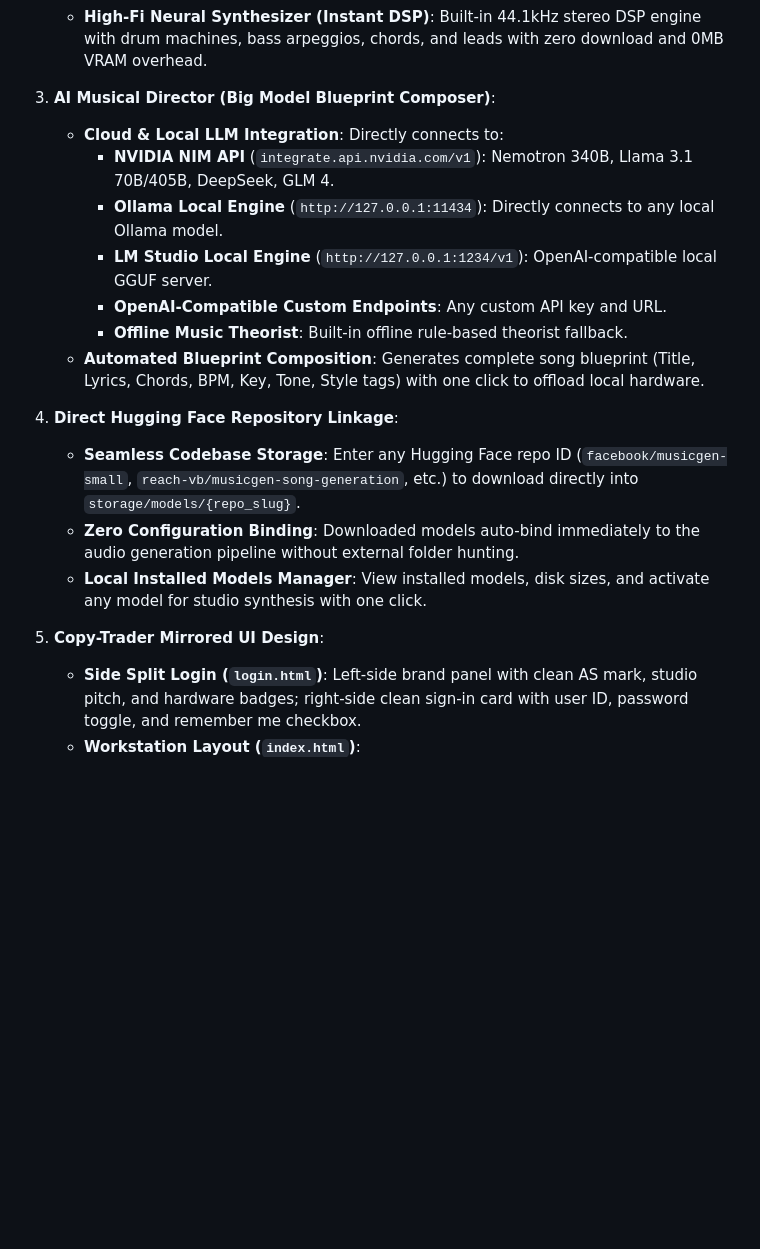
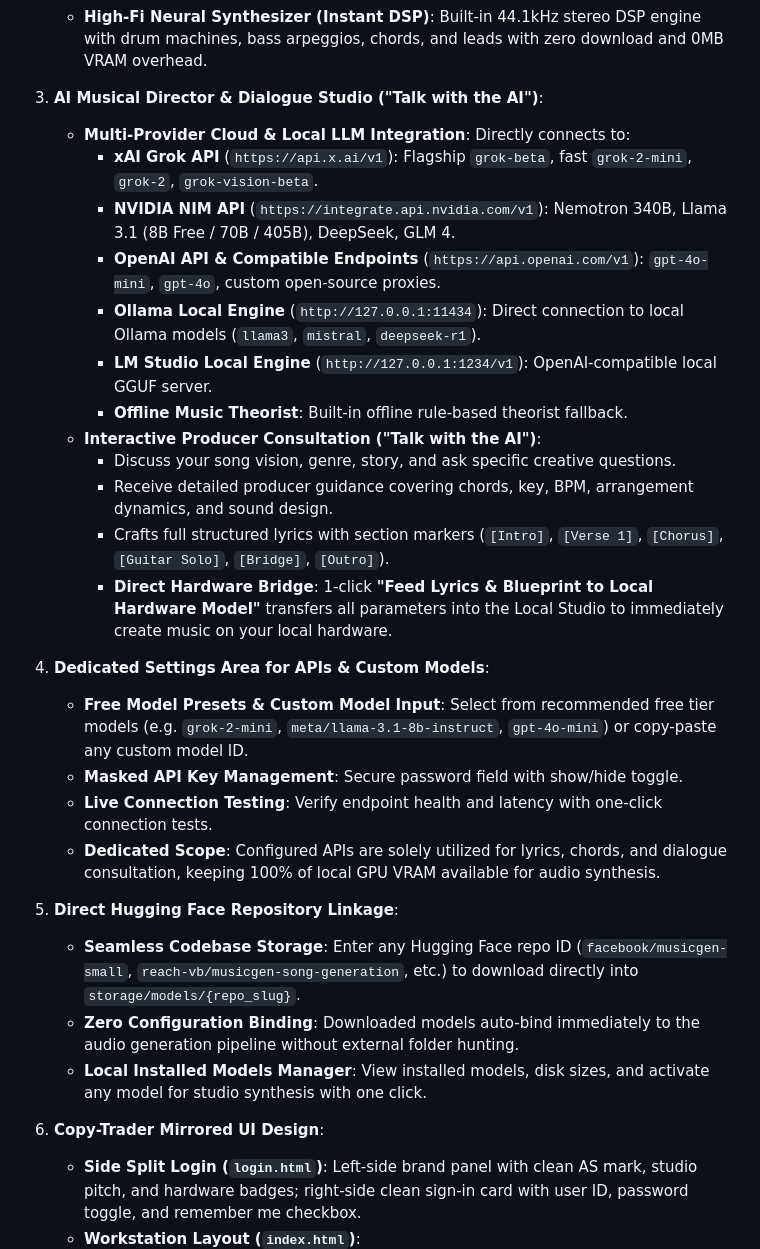
Before and after one commit to ashishkrswain/-agentica-sound, a Markdown page: README.md, the part around the change. Drawn GitHub-style; blank space fills up the shorter version.

Commit message:
docs: update architecture documentation for Grok API, free models, and AI Music Consultant Studio

```diff
--- a/README.md
+++ b/README.md
@@ -23,21 +23,32 @@
    - **CPU & System RAM (Zero VRAM)**: Pure 8-core multithreaded CPU computation, freeing 100% of GPU resources.
    - **High-Fi Neural Synthesizer (Instant DSP)**: Built-in 44.1kHz stereo DSP engine with drum machines, bass arpeggios, chords, and leads with zero download and 0MB VRAM overhead.
 
-3. **AI Musical Director (Big Model Blueprint Composer)**:
-   - **Cloud & Local LLM Integration**: Directly connects to:
-     - **NVIDIA NIM API** (`integrate.api.nvidia.com/v1`): Nemotron 340B, Llama 3.1 70B/405B, DeepSeek, GLM 4.
-     - **Ollama Local Engine** (`http://127.0.0.1:11434`): Directly connects to any local Ollama model.
+3. **AI Musical Director & Dialogue Studio ("Talk with the AI")**:
+   - **Multi-Provider Cloud & Local LLM Integration**: Directly connects to:
+     - **xAI Grok API** (`https://api.x.ai/v1`): Flagship `grok-beta`, fast `grok-2-mini`, `grok-2`, `grok-vision-beta`.
+     - **NVIDIA NIM API** (`https://integrate.api.nvidia.com/v1`): Nemotron 340B, Llama 3.1 (8B Free / 70B / 405B), DeepSeek, GLM 4.
+     - **OpenAI API & Compatible Endpoints** (`https://api.openai.com/v1`): `gpt-4o-mini`, `gpt-4o`, custom open-source proxies.
+     - **Ollama Local Engine** (`http://127.0.0.1:11434`): Direct connection to local Ollama models (`llama3`, `mistral`, `deepseek-r1`).
      - **LM Studio Local Engine** (`http://127.0.0.1:1234/v1`): OpenAI-compatible local GGUF server.
-     - **OpenAI-Compatible Custom Endpoints**: Any custom API key and URL.
      - **Offline Music Theorist**: Built-in offline rule-based theorist fallback.
-   - **Automated Blueprint Composition**: Generates complete song blueprint (Title, Lyrics, Chords, BPM, Key, Tone, Style tags) with one click to offload local hardware.
+   - **Interactive Producer Consultation ("Talk with the AI")**:
+     - Discuss your song vision, genre, story, and ask specific creative questions.
+     - Receive detailed producer guidance covering chords, key, BPM, arrangement dynamics, and sound design.
+     - Crafts full structured lyrics with section markers (`[Intro]`, `[Verse 1]`, `[Chorus]`, `[Guitar Solo]`, `[Bridge]`, `[Outro]`).
+     - **Direct Hardware Bridge**: 1-click **"Feed Lyrics & Blueprint to Local Hardware Model"** transfers all parameters into the Local Studio to immediately create music on your local hardware.
 
-4. **Direct Hugging Face Repository Linkage**:
+4. **Dedicated Settings Area for APIs & Custom Models**:
+   - **Free Model Presets & Custom Model Input**: Select from recommended free tier models (e.g. `grok-2-mini`, `meta/llama-3.1-8b-instruct`, `gpt-4o-mini`) or copy-paste any custom model ID.
+   - **Masked API Key Management**: Secure password field with show/hide toggle.
+   - **Live Connection Testing**: Verify endpoint health and latency with one-click connection tests.
+   - **Dedicated Scope**: Configured APIs are solely utilized for lyrics, chords, and dialogue consultation, keeping 100% of local GPU VRAM available for audio synthesis.
+
+5. **Direct Hugging Face Repository Linkage**:
    - **Seamless Codebase Storage**: Enter any Hugging Face repo ID (`facebook/musicgen-small`, `reach-vb/musicgen-song-generation`, etc.) to download directly into `storage/models/{repo_slug}`.
    - **Zero Configuration Binding**: Downloaded models auto-bind immediately to the audio generation pipeline without external folder hunting.
    - **Local Installed Models Manager**: View installed models, disk sizes, and activate any model for studio synthesis with one click.
 
-5. **Copy-Trader Mirrored UI Design**:
+6. **Copy-Trader Mirrored UI Design**:
    - **Side Split Login (`login.html`)**: Left-side brand panel with clean AS mark, studio pitch, and hardware badges; right-side clean sign-in card with user ID, password toggle, and remember me checkbox.
    - **Workstation Layout (`index.html`)**:
      - **Left Sidebar**: Brand mark, studio navigation, live GPU status bar, and **User ID representation at the bottom left** (`ashish_local` / Studio Master profile with sign-out action).
```
